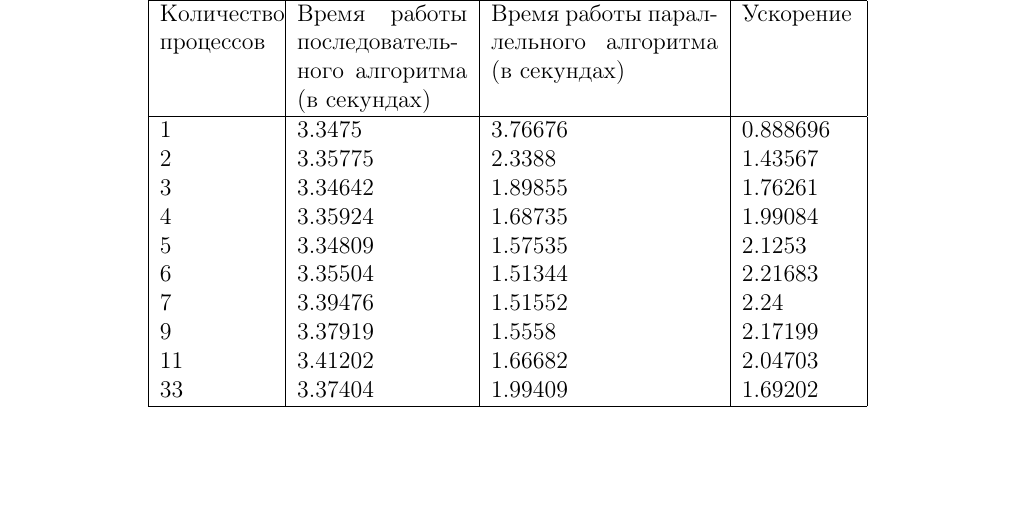
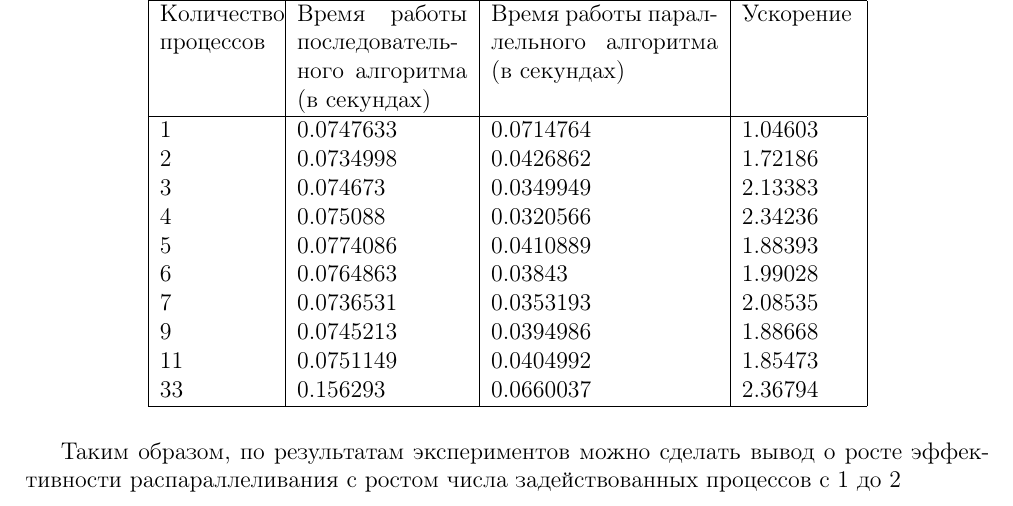
Before and after one commit to multifacs/pp_2021_autumn_report, a LaTeX document (modules/task_3/kulemin_p_linear_vertical_filtration/kulemin_p_linear_vertical_filtration.tex): part of page 9 of 16, cut so that both start at the same text, the shorter picture padded with empty space. Compiled offline with pdfLaTeX.

Commit message:
fix table

```diff
--- a/modules/task_3/kulemin_p_linear_vertical_filtration/kulemin_p_linear_vertical_filtration.tex
+++ b/modules/task_3/kulemin_p_linear_vertical_filtration/kulemin_p_linear_vertical_filtration.tex
@@ -175,20 +175,20 @@ const std::vector<float>& img, int weight, int height)
 \hline
 Количество процессов & Время работы последовательного алгоритма (в секундах) & Время работы параллельного алгоритма (в секундах) & Ускорение  \\[5pt]
 \hline
-1        & 3.3475        & 3.76676     & 0.888696       \\
-2        & 3.35775        & 2.3388     & 1.43567       \\
-3        & 3.34642        & 1.89855     & 1.76261       \\
-4        & 3.35924        & 1.68735     & 1.99084       \\
-5        & 3.34809        & 1.57535     & 2.1253       \\
-6        & 3.35504        & 1.51344     & 2.21683       \\
-7        & 3.39476        & 1.51552     & 2.24       \\
-9        & 3.37919        & 1.5558     & 2.17199	    \\
-11        & 3.41202        & 1.66682     & 2.04703	  \\
-33        & 3.37404        & 1.99409     & 1.69202	  \\
+1        & 0.0747633        & 0.0714764     & 1.04603       \\
+2        & 0.0734998        & 0.0426862     & 1.72186       \\
+3        & 0.074673        & 0.0349949     &  2.13383      \\
+4        & 0.075088        &  0.0320566     &  2.34236       \\
+5        & 0.0774086        & 0.0410889     & 1.88393      \\
+6        &  0.0764863        & 0.03843     & 1.99028       \\
+7        & 0.0736531        & 0.0353193     & 2.08535       \\
+9        & 0.0745213        & 0.0394986     & 1.88668	    \\
+11        &  0.0751149        &  0.0404992   & 1.85473	  \\
+33        & 0.156293        & 0.0660037     & 2.36794	  \\
 \hline
 \end{tabular}
 \end{table}
-
+Таким образом, по результатам экспериментов можно сделать вывод о росте эффективности  распараллеливания с ростом числа задействованных процессов с  1 до  2
 
 
 \newpage
```
